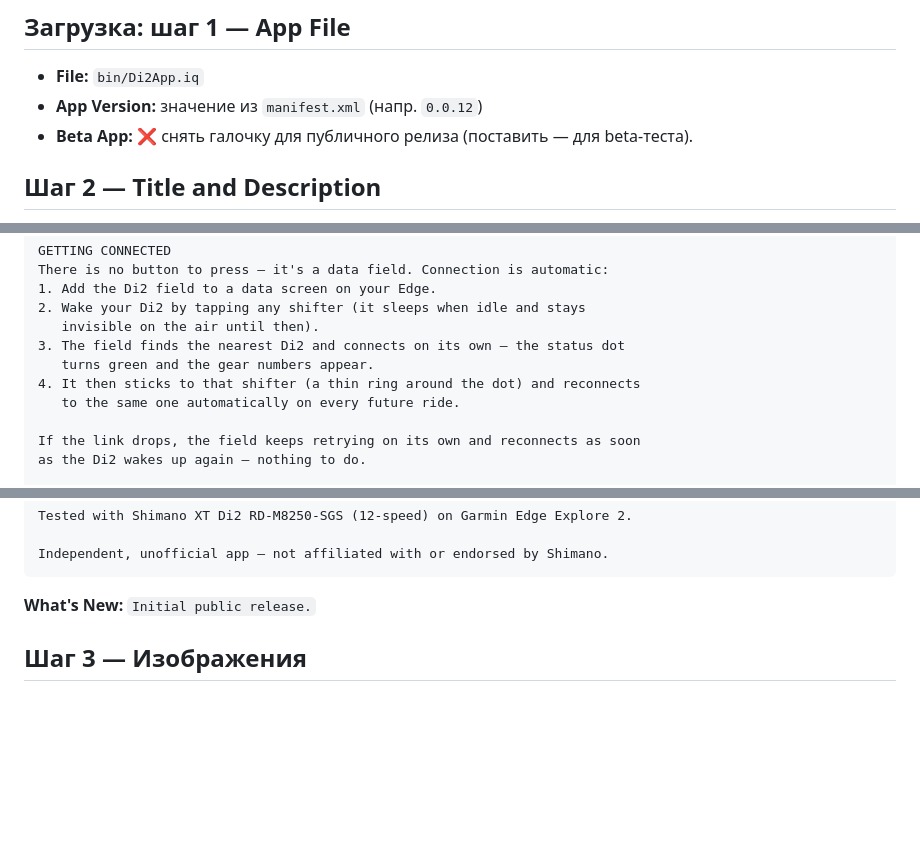
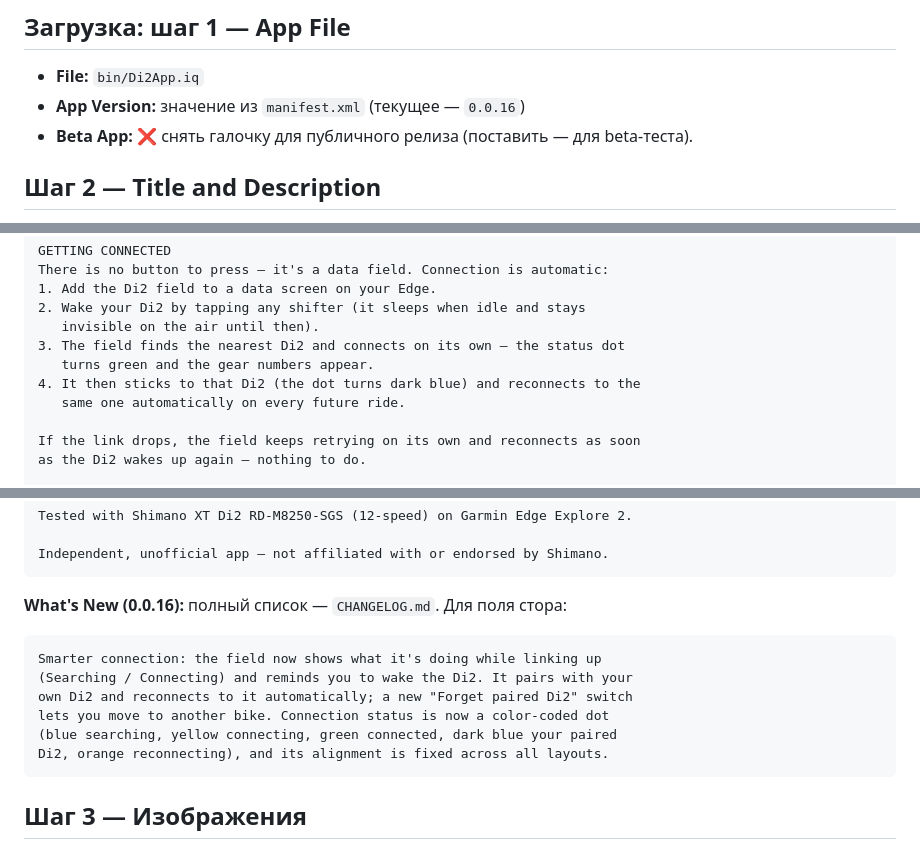
Before and after one commit to gardasar-code/gardasar-code.github.io, a Markdown page: doc/PUBLISHING.md, 3 parts joined by grey strips. Rendered like a GitHub page; blank space fills up the shorter version.

````diff
--- a/doc/PUBLISHING.md
+++ b/doc/PUBLISHING.md
@@ -40,7 +40,7 @@ git checkout main
 
 ## Загрузка: шаг 1 — App File
 - **File:** `bin/Di2App.iq`
-- **App Version:** значение из `manifest.xml` (напр. `0.0.12`)
+- **App Version:** значение из `manifest.xml` (текущее — `0.0.16`)
 - **Beta App:** ❌ снять галочку для публичного релиза (поставить — для beta-теста).
 
 ## Шаг 2 — Title and Description
@@ -62,8 +62,8 @@ There is no button to press — it's a data field. Connection is automatic:
    invisible on the air until then).
 3. The field finds the nearest Di2 and connects on its own — the status dot
    turns green and the gear numbers appear.
-4. It then sticks to that shifter (a thin ring around the dot) and reconnects
-   to the same one automatically on every future ride.
+4. It then sticks to that Di2 (the dot turns dark blue) and reconnects to the
+   same one automatically on every future ride.
 
 If the link drops, the field keeps retrying on its own and reconnects as soon
 as the Di2 wakes up again — nothing to do.
@@ -110,7 +110,15 @@ Tested with Shimano XT Di2 RD-M8250-SGS (12-speed) on Garmin Edge Explore 2.
 Independent, unofficial app — not affiliated with or endorsed by Shimano.
 ```
 
-**What's New:** `Initial public release.`
+**What's New (0.0.16):** полный список — `CHANGELOG.md`. Для поля стора:
+```
+Smarter connection: the field now shows what it's doing while linking up
+(Searching / Connecting) and reminds you to wake the Di2. It pairs with your
+own Di2 and reconnects to it automatically; a new "Forget paired Di2" switch
+lets you move to another bike. Connection status is now a color-coded dot
+(blue searching, yellow connecting, green connected, dark blue your paired
+Di2, orange reconnecting), and its alignment is fixed across all layouts.
+```
 
 ## Шаг 3 — Изображения
 - **Cover Image 500×500** (<300 КБ): `store/cover.png`
````
Also changed, not shown: CHANGELOG.md (added, +50 -0 lines).
